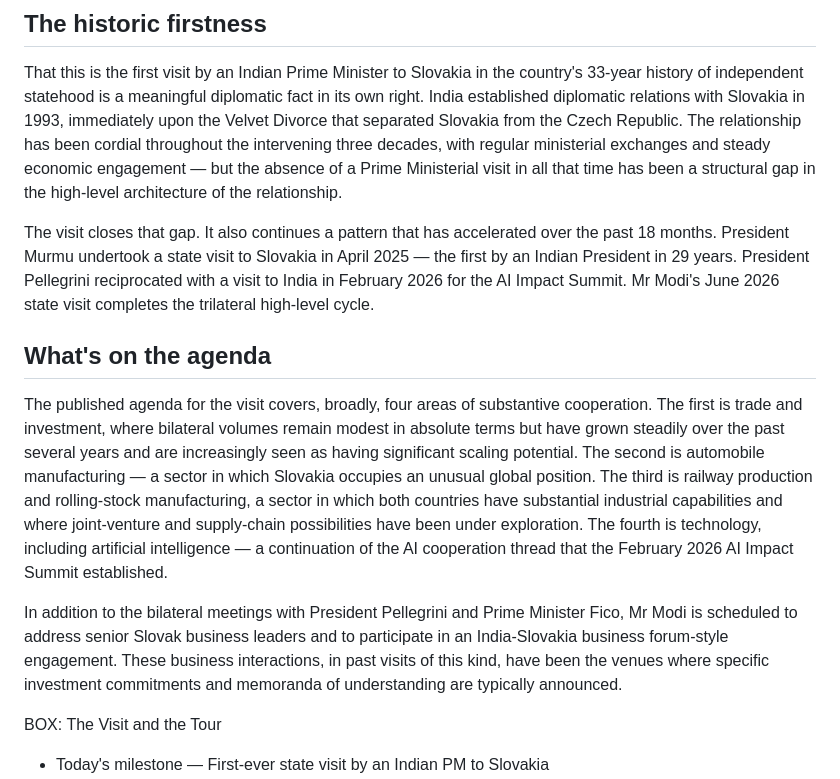
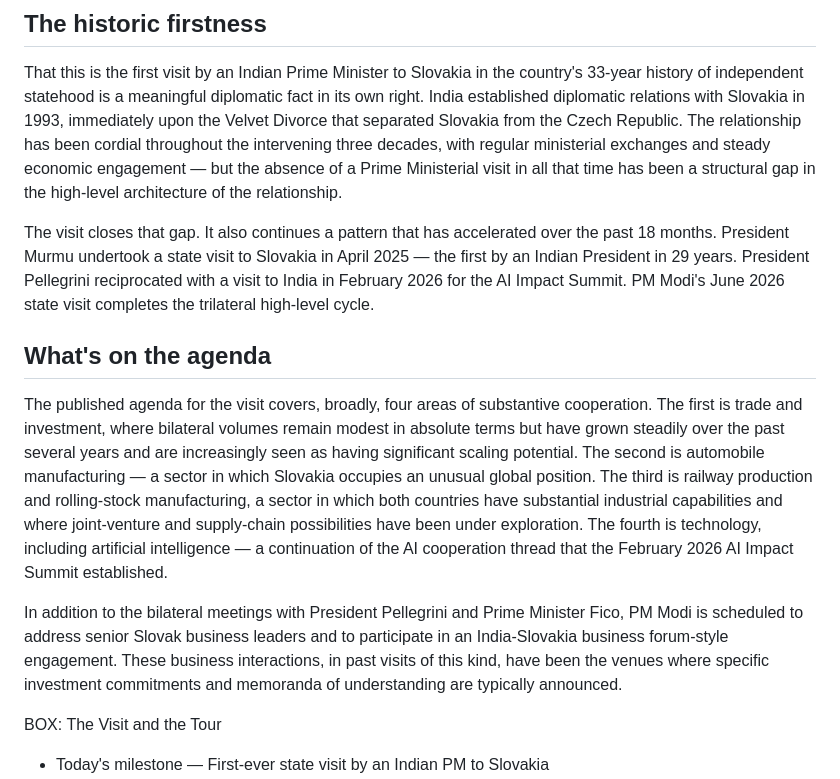
Before and after one commit to Aseemruhel/-bharatsamvad-epaper, a Markdown page: content/2026-06-15-page1.md, the part around one of its changes. Rendered like a GitHub page.

```diff
--- a/content/2026-06-15-page1.md
+++ b/content/2026-06-15-page1.md
@@ -17,13 +17,13 @@ At Bratislava's M. R. Štefánik International Airport, the Prime Minister was r
 
 That this is the first visit by an Indian Prime Minister to Slovakia in the country's 33-year history of independent statehood is a meaningful diplomatic fact in its own right. India established diplomatic relations with Slovakia in 1993, immediately upon the Velvet Divorce that separated Slovakia from the Czech Republic. The relationship has been cordial throughout the intervening three decades, with regular ministerial exchanges and steady economic engagement — but the absence of a Prime Ministerial visit in all that time has been a structural gap in the high-level architecture of the relationship.
 
-The visit closes that gap. It also continues a pattern that has accelerated over the past 18 months. President Murmu undertook a state visit to Slovakia in April 2025 — the first by an Indian President in 29 years. President Pellegrini reciprocated with a visit to India in February 2026 for the AI Impact Summit. Mr Modi's June 2026 state visit completes the trilateral high-level cycle.
+The visit closes that gap. It also continues a pattern that has accelerated over the past 18 months. President Murmu undertook a state visit to Slovakia in April 2025 — the first by an Indian President in 29 years. President Pellegrini reciprocated with a visit to India in February 2026 for the AI Impact Summit. PM Modi's June 2026 state visit completes the trilateral high-level cycle.
 
 ## What's on the agenda
 
 The published agenda for the visit covers, broadly, four areas of substantive cooperation. The first is trade and investment, where bilateral volumes remain modest in absolute terms but have grown steadily over the past several years and are increasingly seen as having significant scaling potential. The second is automobile manufacturing — a sector in which Slovakia occupies an unusual global position. The third is railway production and rolling-stock manufacturing, a sector in which both countries have substantial industrial capabilities and where joint-venture and supply-chain possibilities have been under exploration. The fourth is technology, including artificial intelligence — a continuation of the AI cooperation thread that the February 2026 AI Impact Summit established.
 
-In addition to the bilateral meetings with President Pellegrini and Prime Minister Fico, Mr Modi is scheduled to address senior Slovak business leaders and to participate in an India-Slovakia business forum-style engagement. These business interactions, in past visits of this kind, have been the venues where specific investment commitments and memoranda of understanding are typically announced.
+In addition to the bilateral meetings with President Pellegrini and Prime Minister Fico, PM Modi is scheduled to address senior Slovak business leaders and to participate in an India-Slovakia business forum-style engagement. These business interactions, in past visits of this kind, have been the venues where specific investment commitments and memoranda of understanding are typically announced.
 
 BOX: The Visit and the Tour
 - Today's milestone — First-ever state visit by an Indian PM to Slovakia
```
Also changed, not shown: other parts of content/2026-06-15-page1.md (+8 -8 lines).
